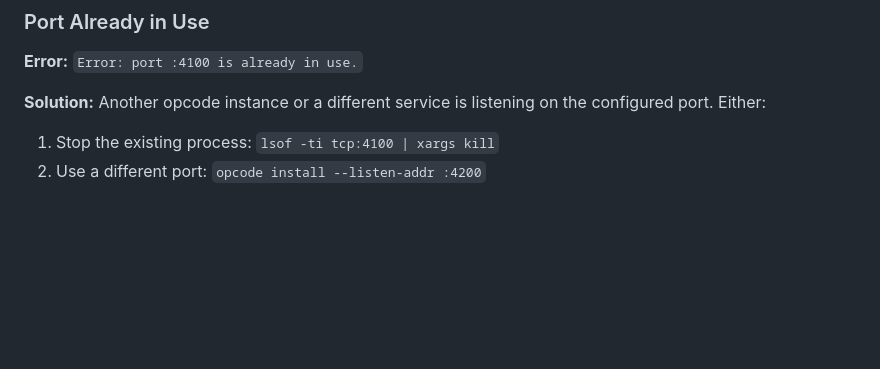
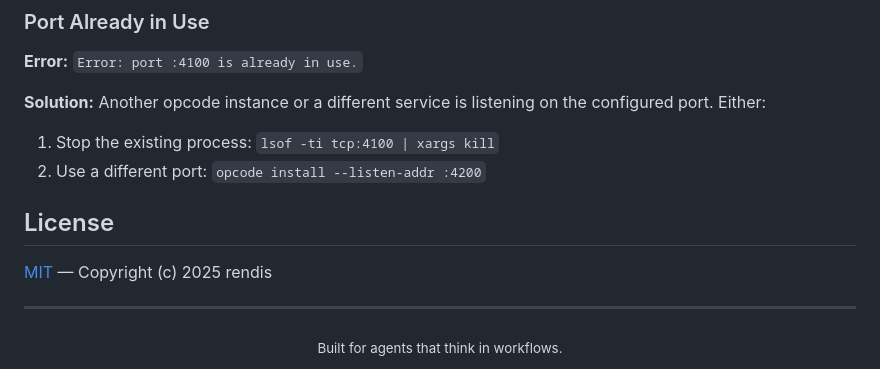
Before and after one commit to rendis/opcode, a Markdown page: README.md, the part around one of its changes. Drawn GitHub-style; blank space fills up the shorter version.

Commit message:
docs: Add license and footer sections to README and refine markdown formatting.

```diff
--- a/README.md
+++ b/README.md
@@ -581,3 +581,13 @@ The script builds a Docker image and runs with `--privileged --cgroupns=host`. m
 
 1. Stop the existing process: `lsof -ti tcp:4100 | xargs kill`
 2. Use a different port: `opcode install --listen-addr :4200`
+
+## License
+
+[MIT](LICENSE) — Copyright (c) 2025 rendis
+
+---
+
+<div align="center">
+  <sub>Built for agents that think in workflows.</sub>
+</div>
```
Also changed, not shown: other parts of README.md (+11 -11 lines).
